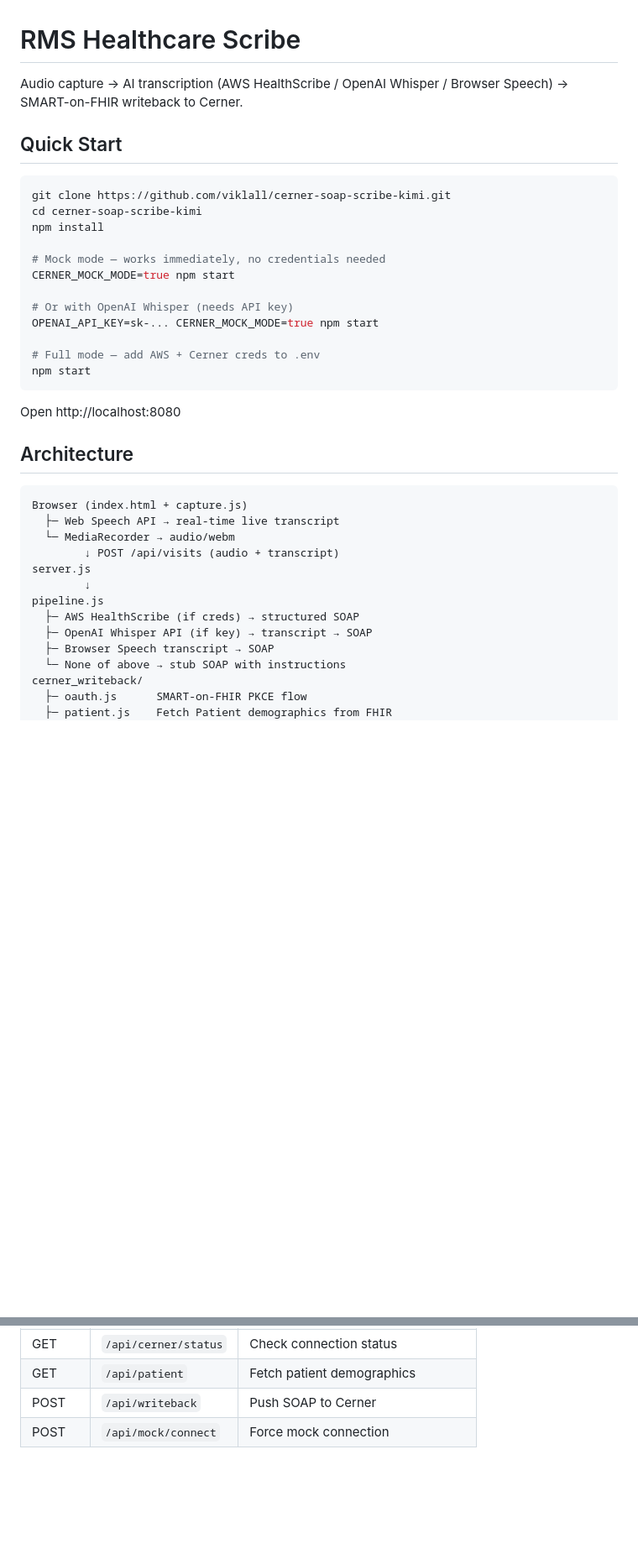
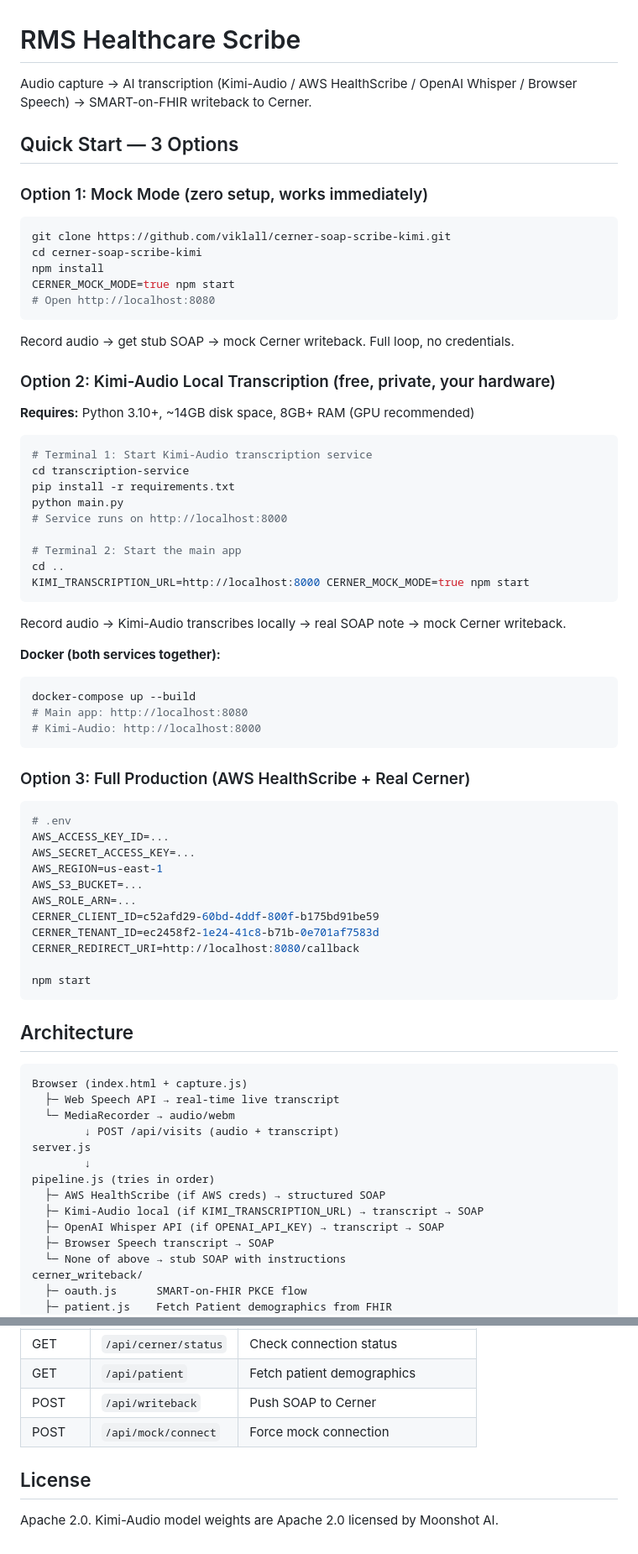
Before and after one commit to viklall/cerner-soap-scribe-kimi, a Markdown page: README.md, 2 parts joined by grey strips. Shown at 84% size. Rendered like a GitHub page; blank space fills up the shorter version.

Commit message:
Update README.md - add Kimi-Audio support

````diff
--- a/README.md
+++ b/README.md
@@ -1,25 +1,62 @@
 # RMS Healthcare Scribe
 
-Audio capture → AI transcription (AWS HealthScribe / OpenAI Whisper / Browser Speech) → SMART-on-FHIR writeback to Cerner.
+Audio capture → AI transcription (Kimi-Audio / AWS HealthScribe / OpenAI Whisper / Browser Speech) → SMART-on-FHIR writeback to Cerner.
 
-## Quick Start
+## Quick Start — 3 Options
+
+### Option 1: Mock Mode (zero setup, works immediately)
 
 ```bash
 git clone https://github.com/viklall/cerner-soap-scribe-kimi.git
 cd cerner-soap-scribe-kimi
 npm install
+CERNER_MOCK_MODE=true npm start
+# Open http://localhost:8080
+```
 
-# Mock mode — works immediately, no credentials needed
-CERNER_MOCK_MODE=true npm start
+Record audio → get stub SOAP → mock Cerner writeback. Full loop, no credentials.
 
-# Or with OpenAI Whisper (needs API key)
-OPENAI_API_KEY=sk-... CERNER_MOCK_MODE=true npm start
+### Option 2: Kimi-Audio Local Transcription (free, private, your hardware)
 
-# Full mode — add AWS + Cerner creds to .env
+**Requires:** Python 3.10+, ~14GB disk space, 8GB+ RAM (GPU recommended)
+
+```bash
+# Terminal 1: Start Kimi-Audio transcription service
+cd transcription-service
+pip install -r requirements.txt
+python main.py
+# Service runs on http://localhost:8000
+
+# Terminal 2: Start the main app
+cd ..
+KIMI_TRANSCRIPTION_URL=http://localhost:8000 CERNER_MOCK_MODE=true npm start
+```
+
+Record audio → Kimi-Audio transcribes locally → real SOAP note → mock Cerner writeback.
+
+**Docker (both services together):**
+
+```bash
+docker-compose up --build
+# Main app: http://localhost:8080
+# Kimi-Audio: http://localhost:8000
+```
+
+### Option 3: Full Production (AWS HealthScribe + Real Cerner)
+
+```bash
+# .env
+AWS_ACCESS_KEY_ID=...
+AWS_SECRET_ACCESS_KEY=...
+AWS_REGION=us-east-1
+AWS_S3_BUCKET=...
+AWS_ROLE_ARN=...
+CERNER_CLIENT_ID=c52afd29-60bd-4ddf-800f-b175bd91be59
+CERNER_TENANT_ID=ec2458f2-1e24-41c8-b71b-0e701af7583d
+CERNER_REDIRECT_URI=http://localhost:8080/callback
+
 npm start
 ```
-
-Open http://localhost:8080
 
 ## Architecture
 
@@ -30,9 +67,10 @@ Browser (index.html + capture.js)
         ↓ POST /api/visits (audio + transcript)
 server.js
         ↓
-pipeline.js
-  ├─ AWS HealthScribe (if creds) → structured SOAP
-  ├─ OpenAI Whisper API (if key) → transcript → SOAP
+pipeline.js (tries in order)
+  ├─ AWS HealthScribe (if AWS creds) → structured SOAP
+  ├─ Kimi-Audio local (if KIMI_TRANSCRIPTION_URL) → transcript → SOAP
+  ├─ OpenAI Whisper API (if OPENAI_API_KEY) → transcript → SOAP
   ├─ Browser Speech transcript → SOAP
   └─ None of above → stub SOAP with instructions
 cerner_writeback/
@@ -109,3 +195,7 @@ Or use the `render.yaml` blueprint for one-click deploy.
 | GET | `/api/patient` | Fetch patient demographics |
 | POST | `/api/writeback` | Push SOAP to Cerner |
 | POST | `/api/mock/connect` | Force mock connection |
+
+## License
+
+Apache 2.0. Kimi-Audio model weights are Apache 2.0 licensed by Moonshot AI.
````
Also changed, not shown: other parts of README.md (+63 -15 lines).
